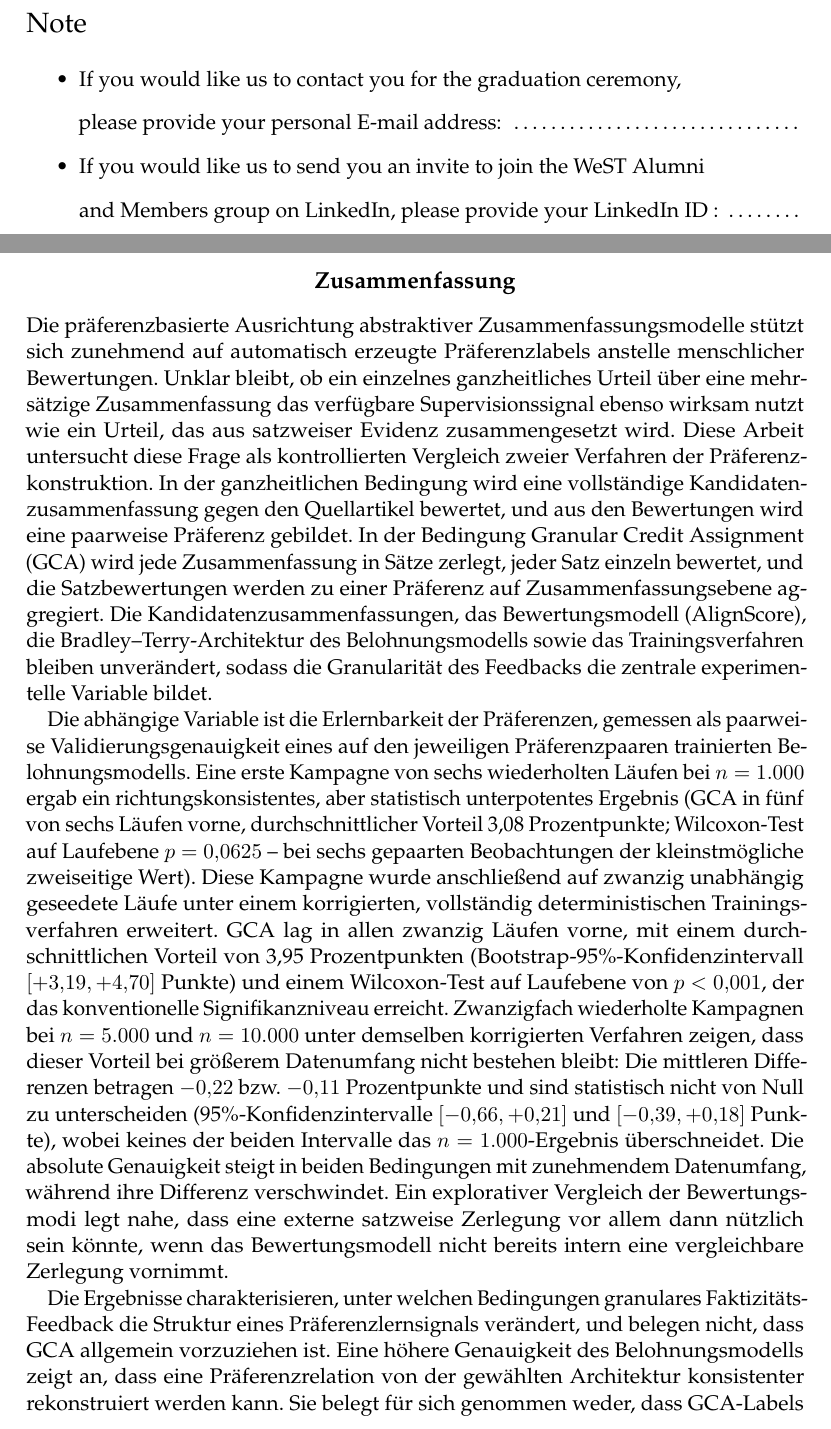
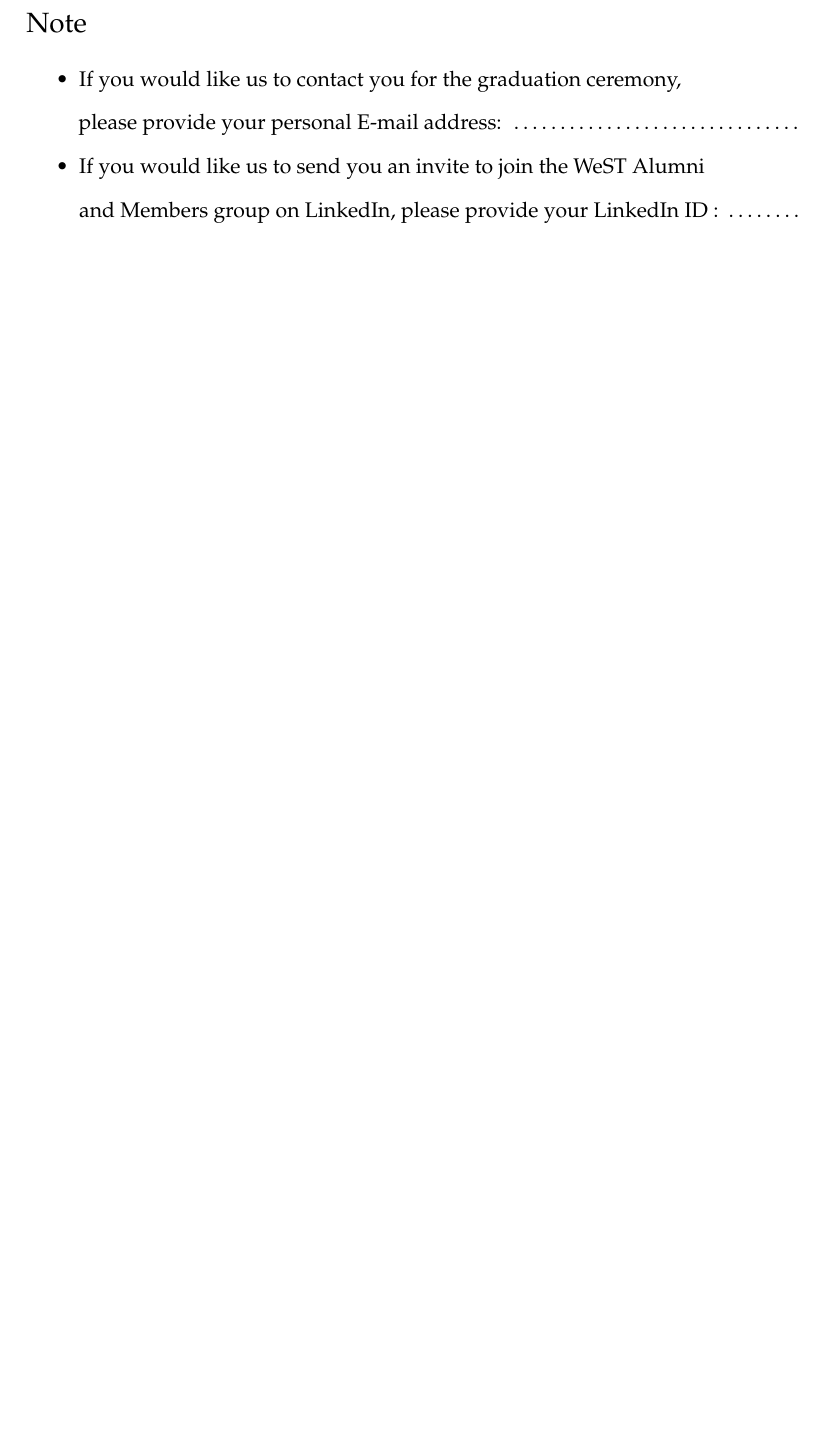
Before and after one commit to hasnat23/master-thesis-rlaif-gca, a LaTeX thesis (thesis/main.tex, which reads thesis/WeSTthesis.cls): two parts of pages 7 and 9 of 93 before the commit and part of page 5 of 89 after it, the two joined at a grey line, cut so that both start at the same text, the shorter picture padded with empty space. Compiled offline with pdfLaTeX.

Commit message:
thesis: fit title page onto one page, drop German abstract
Tighten the title-page vertical spacing (logo block, title, author,
and supervisor/mentor rows) so the full cover page — title, author,
all three supervisors/mentor, and the date — renders on page 1
instead of spilling onto a second page. Remove a stale negative
vspace hack in the author field that was calibrated for the old,
much larger gap and caused text overlap once spacing was tightened.

Enable the class's built-in nogermanabstract option (documented as
valid for M.Sc. Web Science submissions in thesis/README.md) and
drop the now-unused German Zusammenfassung text.

```diff
--- a/thesis/WeSTthesis.cls
+++ b/thesis/WeSTthesis.cls
@@ -201,9 +201,9 @@
         \end{footnotesize}
       \end{tabular}\\
     \renewcommand{\arraystretch}{1.0} %reset arraystretch to default
-    \vspace*{1.75cm}
+    \vspace*{1.0cm}
     \begin{huge}
-      \textbf{\thetitle}\\[1.75cm]
+      \textbf{\thetitle}\\[1.0cm]
       \ifbachelor%
         \ifenglish%
           Bachelor's Thesis
@@ -290,7 +290,7 @@
       \fi
     \end{large}
     \begin{Large}
-      \theauthor\\[3.79cm]
+      \theauthor\\[1.25cm]
     \end{Large}
    	\end{center}
     \begin{tabular}{ll}
@@ -326,9 +326,9 @@
             Mentor:
           \fi
           & \mentor\\
-          \empty & \mentorinfo\\[2cm]
+          \empty & \mentorinfo\\[1cm]
         \else
-          \\[2cm]
+          \\[1cm]
         \fi
       \fi
       \ifdate%
--- a/thesis/main.tex
+++ b/thesis/main.tex
@@ -1,4 +1,4 @@
-\documentclass[english,m,master,binding,twoside,palatino,scrreprt]{WeSTthesis}
+\documentclass[english,m,master,binding,twoside,palatino,scrreprt,nogermanabstract]{WeSTthesis}
 % Please read README.md for additional information on WeSTthesis parameters.
 
 \usepackage[english,ngerman]{babel}      % English and new German spelling
@@ -41,8 +41,7 @@
 % The class typesets \theauthor in \Large on the title page; the second line drops
 % back to \normalsize so the matriculation number sits under the name without
 % competing with it.
-\author{Muhammad Hasnat\\[.15cm]{\normalsize (Matriculation Number: 221100612)}%
-        \vspace*{-2.0cm}}
+\author{Muhammad Hasnat\\[.15cm]{\normalsize (Matriculation Number: 221100612)}}
 
 \title{Benchmarking Holistic vs Sentence-Level Reward-Model Preferences for Factual Summarization via Granular Credit Assignment (GCA)}
 
@@ -99,49 +98,3 @@ establish that GCA labels agree better with human factuality judgments, nor that
 summarization models trained on such preferences produce more factually consistent
 summaries; both questions are left to future work.
 }
-\germanabstract{
-Die präferenzbasierte Ausrichtung abstraktiver Zusammenfassungsmodelle stützt sich
-zunehmend auf automatisch erzeugte Präferenzlabels anstelle menschlicher
-Bewertungen. Unklar bleibt, ob ein einzelnes ganzheitliches Urteil über eine
-mehrsätzige Zusammenfassung das verfügbare Supervisionssignal ebenso wirksam nutzt
-wie ein Urteil, das aus satzweiser Evidenz zusammengesetzt wird. Diese Arbeit
-untersucht diese Frage als kontrollierten Vergleich zweier Verfahren der
-Präferenzkonstruktion. In der ganzheitlichen Bedingung wird eine vollständige
-Kandidatenzusammenfassung gegen den Quellartikel bewertet, und aus den Bewertungen
-wird eine paarweise Präferenz gebildet. In der Bedingung Granular Credit
-Assignment (GCA) wird jede Zusammenfassung in Sätze zerlegt, jeder Satz einzeln
-bewertet, und die Satzbewertungen werden zu einer Präferenz auf
-Zusammenfassungsebene aggregiert. Die Kandidatenzusammenfassungen, das
-Bewertungsmodell (AlignScore), die Bradley--Terry-Architektur des
-Belohnungsmodells sowie das Trainingsverfahren bleiben unverändert, sodass die
-Granularität des Feedbacks die zentrale experimentelle Variable bildet.
-
-Die abhängige Variable ist die Erlernbarkeit der Präferenzen, gemessen als
-paarweise Validierungsgenauigkeit eines auf den jeweiligen Präferenzpaaren
-trainierten Belohnungsmodells. Eine erste Kampagne von sechs wiederholten Läufen
-bei $n=1.000$ ergab ein richtungskonsistentes, aber statistisch unterpotentes
-Ergebnis (GCA in fünf von sechs Läufen vorne, durchschnittlicher Vorteil 3,08
-Prozentpunkte; Wilcoxon-Test auf Laufebene $p=0{,}0625$ -- bei sechs gepaarten
-Beobachtungen der kleinstmögliche zweiseitige Wert). Diese Kampagne wurde
-anschließend auf zwanzig unabhängig geseedete Läufe unter einem korrigierten,
-vollständig deterministischen Trainingsverfahren erweitert. GCA lag in allen
-zwanzig Läufen vorne, mit einem durchschnittlichen Vorteil von 3,95
-Prozentpunkten (Bootstrap-95\%-Konfidenzintervall $[+3{,}19, +4{,}70]$ Punkte)
-und einem Wilcoxon-Test auf Laufebene von $p<0{,}001$, der das konventionelle
-Signifikanzniveau erreicht. Zwanzigfach wiederholte Kampagnen bei $n=5.000$ und
-$n=10.000$ unter demselben korrigierten Verfahren zeigen, dass dieser Vorteil
-bei größerem Datenumfang nicht bestehen bleibt: Die mittleren Differenzen
-betragen $-0{,}22$ bzw. $-0{,}11$ Prozentpunkte und sind statistisch nicht von
-Null zu unterscheiden (95\%-Konfidenzintervalle $[-0{,}66, +0{,}21]$ und
-$[-0{,}39, +0{,}18]$ Punkte), wobei keines der beiden Intervalle das
-$n=1.000$-Ergebnis überschneidet. Die absolute Genauigkeit steigt in beiden
-Bedingungen mit zunehmendem Datenumfang, während ihre Differenz verschwindet.
-Ein explorativer Vergleich der Bewertungsmodi legt nahe, dass eine externe
-satzweise Zerlegung vor allem dann nützlich sein könnte, wenn das
-Bewertungsmodell nicht bereits intern eine vergleichbare Zerlegung vornimmt.
-
-Die Ergebnisse charakterisieren, unter welchen Bedingungen granulares
-Faktizitäts-Feedback die Struktur eines Präferenzlernsignals verändert, und
-belegen nicht, dass GCA allgemein vorzuziehen ist. Eine höhere Genauigkeit des
-Belohnungsmodells zeigt an, dass eine Präferenzrelation von der gewählten
-Architektur konsistenter rekonstruiert werden kann. Sie belegt für sich genommen
```
Also changed, not shown: thesis/main.pdf, thesis/main.tex (9 more changed lines).
